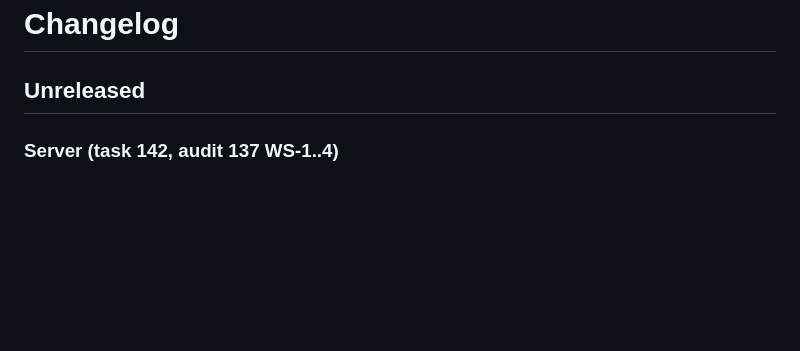
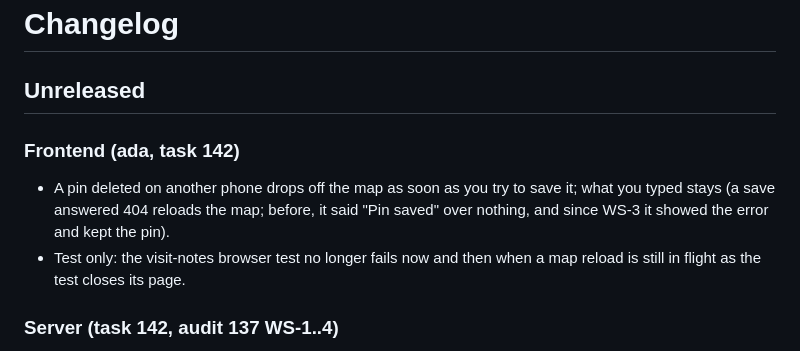
Before and after one commit to sinful1992/wanderstamp, a Markdown page: CHANGELOG.md, the part around the change. Drawn GitHub-style; blank space fills up the shorter version.

Commit message:
changelog: 1.20.0 frontend lines (ada #10375)

```diff
--- a/CHANGELOG.md
+++ b/CHANGELOG.md
@@ -1,6 +1,10 @@
 # Changelog
 
 ## Unreleased
+
+### Frontend (ada, task 142)
+- A pin deleted on another phone drops off the map as soon as you try to save it; what you typed stays (a save answered 404 reloads the map; before, it said "Pin saved" over nothing, and since WS-3 it showed the error and kept the pin).
+- Test only: the visit-notes browser test no longer fails now and then when a map reload is still in flight as the test closes its page.
 
 ### Server (task 142, audit 137 WS-1..4)
 - The ids hand-placed pins carry (1.18.0, so a pin sent twice is stored once) are forgotten after 90 days, checked every hour; before, one row per pin stayed forever. A phone that sends a 90-day-old queued pin again stores it as a new pin, as a page from before 1.18.0 did.
```
